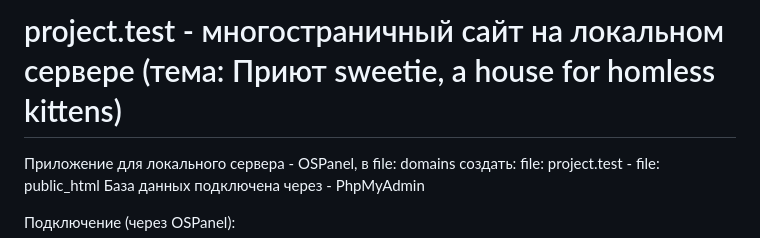
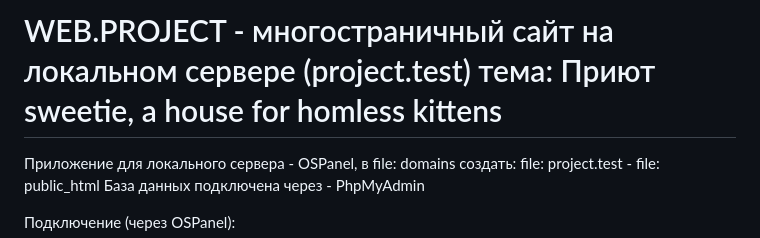
Before and after one commit to meta6a6y/web.project, a Markdown page: README.md, the part around the change. Drawn GitHub-style.

```diff
--- a/README.md
+++ b/README.md
@@ -1,4 +1,4 @@
-<h1 color: #1F6FEB>project.test - многостраничный сайт на локальном сервере (тема: Приют sweetie, a house for homless kittens)</h1>
+<h1 style="color:#1F6FEB">WEB.PROJECT - многостраничный сайт на локальном сервере (project.test) тема: Приют sweetie, a house for homless kittens</h1>
 
 Приложение для локального сервера - OSPanel, в file: domains создать: file: project.test - file: public_html
 База данных подключена через - PhpMyAdmin
```
